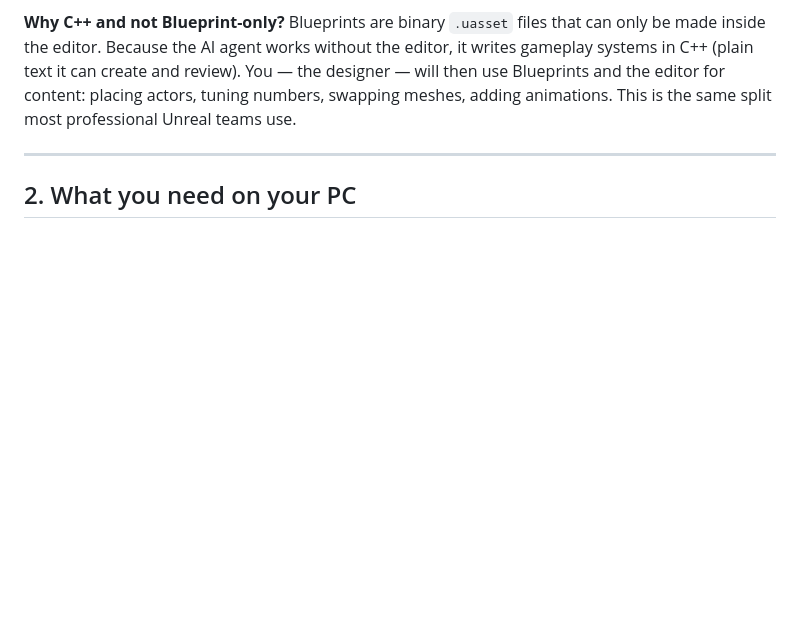
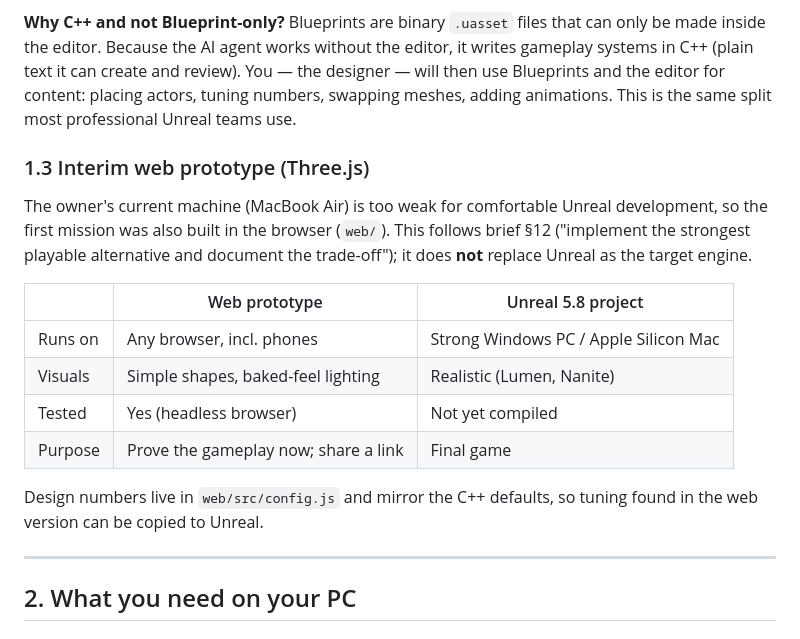
Before and after one commit to ShavkatovAbdulfattox/adbdgame, a Markdown page: docs/TECHNICAL_ARCHITECTURE.md, the part around the change. Drawn GitHub-style; blank space fills up the shorter version.

```diff
--- a/docs/TECHNICAL_ARCHITECTURE.md
+++ b/docs/TECHNICAL_ARCHITECTURE.md
@@ -39,6 +39,22 @@ made inside the editor. Because the AI agent works without the editor, it writes
 systems in C++ (plain text it can create and review). You — the designer — will then
 use Blueprints and the editor for content: placing actors, tuning numbers, swapping
 meshes, adding animations. This is the same split most professional Unreal teams use.
+
+### 1.3 Interim web prototype (Three.js)
+The owner's current machine (MacBook Air) is too weak for comfortable Unreal development,
+so the first mission was also built in the browser (`web/`). This follows brief §12
+("implement the strongest playable alternative and document the trade-off"); it does
+**not** replace Unreal as the target engine.
+
+| | Web prototype | Unreal 5.8 project |
+|---|---|---|
+| Runs on | Any browser, incl. phones | Strong Windows PC / Apple Silicon Mac |
+| Visuals | Simple shapes, baked-feel lighting | Realistic (Lumen, Nanite) |
+| Tested | Yes (headless browser) | Not yet compiled |
+| Purpose | Prove the gameplay now; share a link | Final game |
+
+Design numbers live in `web/src/config.js` and mirror the C++ defaults, so tuning found in
+the web version can be copied to Unreal.
 
 ---
 
```
Also changed, not shown: docs/NEXT_STEPS.md (+34 -2 lines), docs/PROJECT_STATUS.md (+23 -0 lines).
